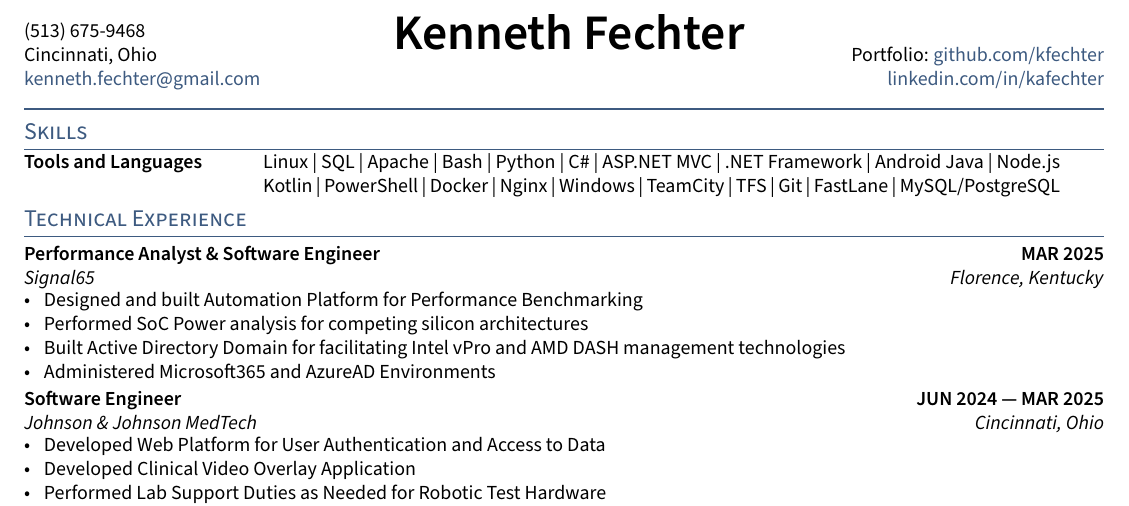
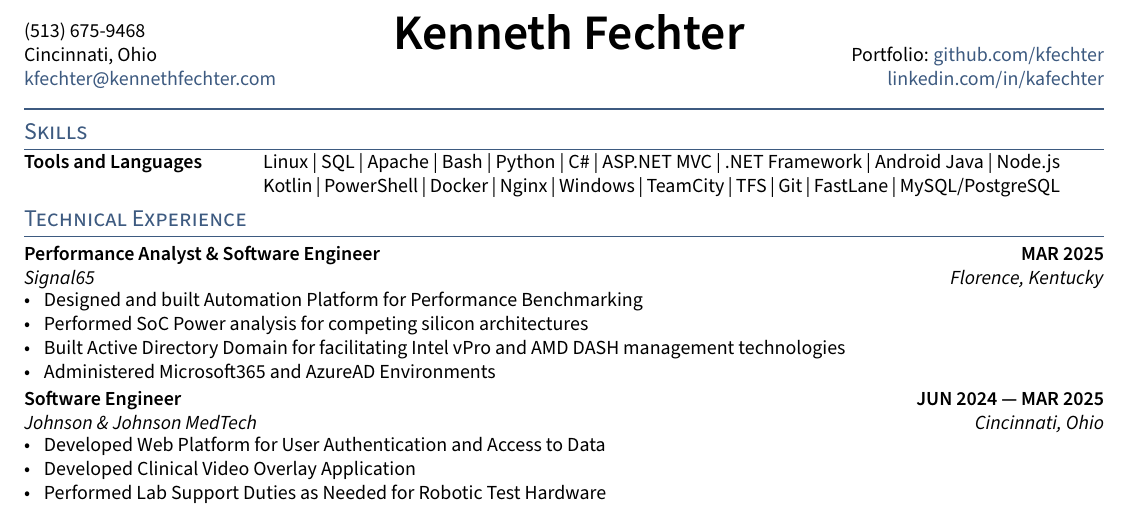
Before and after one commit to kfechter/kfechter-resume-latex, a LaTeX CV (resume.tex): part of the page, cut so that both start at the same text. Compiled offline with pdfLaTeX.

Commit message:
New Email

```diff
--- a/resume.tex
+++ b/resume.tex
@@ -9,7 +9,7 @@
 \def\name{Kenneth Fechter}
 \def\phone{(513) 675-9468}
 \def\city{Cincinnati, Ohio}
-\def\email{kenneth.fechter@gmail.com}
+\def\email{kfechter@kennethfechter.com}
 \def\LinkedIn{kafechter}
 \def\github{kfechter}
 \def\role{}
```
